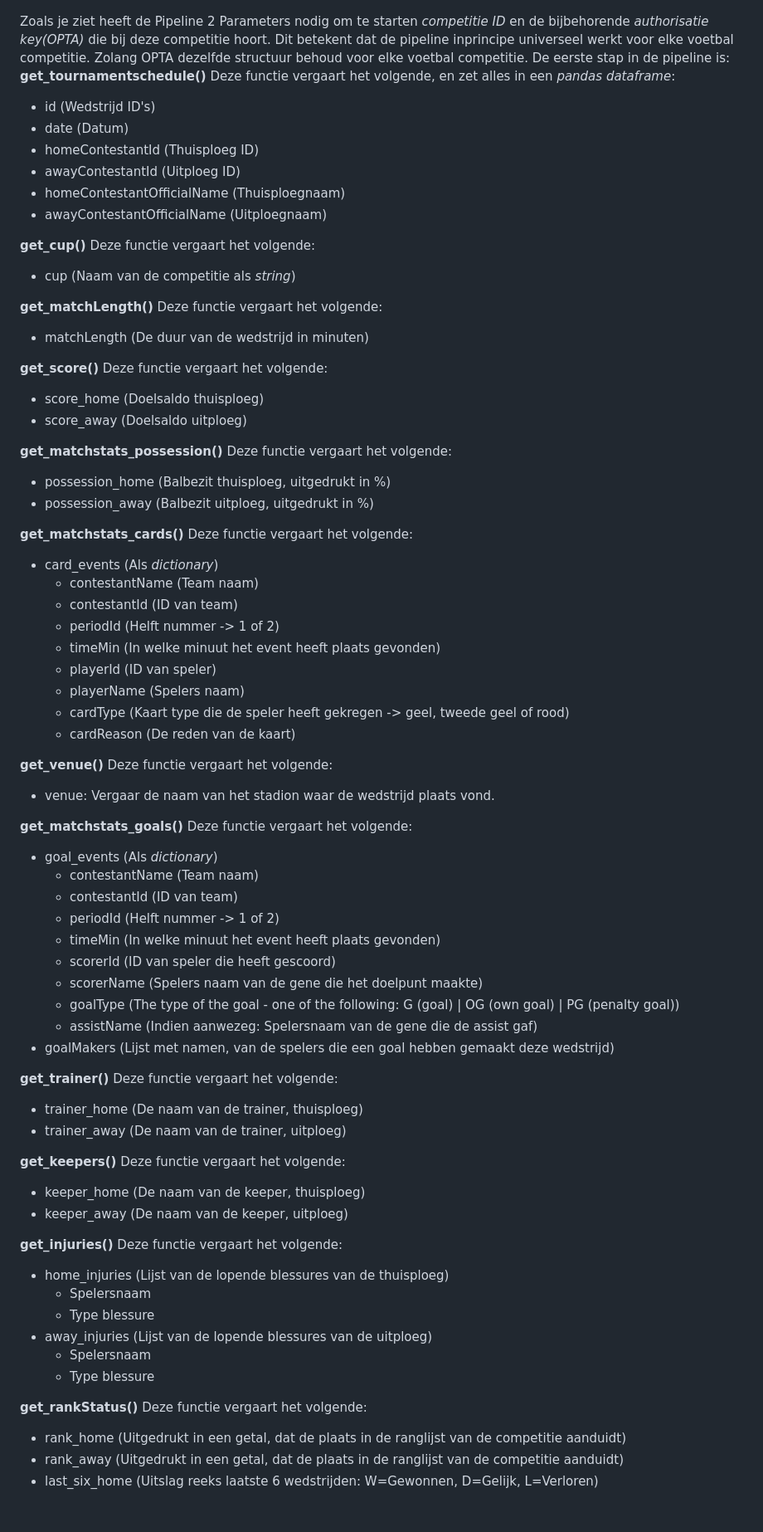
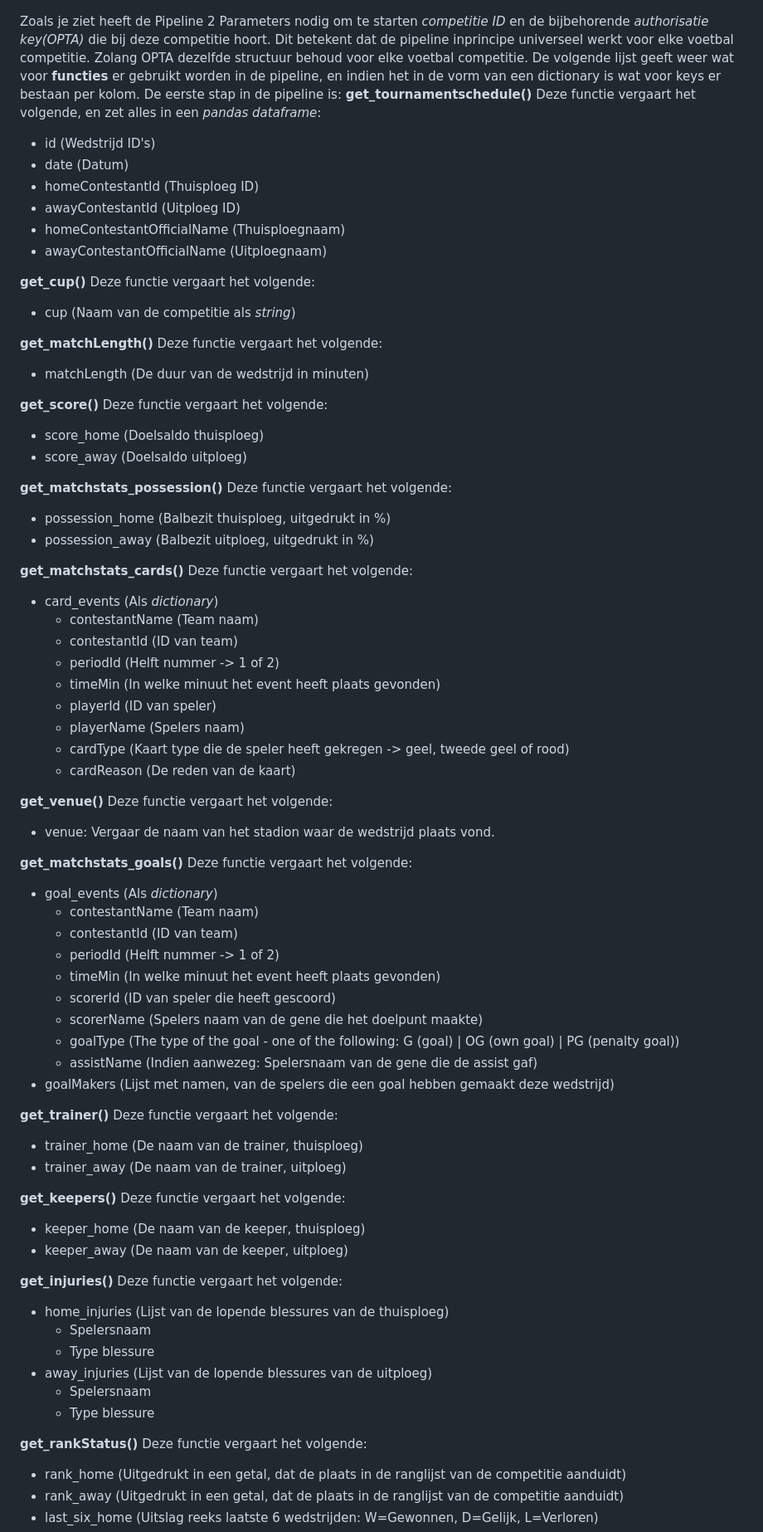
Before and after one commit to marc-aurai/Streamlit_template, a Markdown page: docs/README.md, the part around the change printed below. Shown: that part at 83% size. GitHub-like rendering; blank space fills up the shorter version.

```diff
--- a/docs/README.md
+++ b/docs/README.md
@@ -45,8 +52,9 @@ De pipeline is opgebouwd als volgt: </br>
 
 Zoals je ziet heeft de Pipeline 2 Parameters nodig om te starten *competitie ID* en de bijbehorende *authorisatie key(OPTA)* die bij deze competitie hoort. </br>
 Dit betekent dat de pipeline inprincipe universeel werkt voor elke voetbal competitie. Zolang OPTA dezelfde structuur behoud voor elke voetbal competitie. </br>
+De volgende lijst geeft weer wat voor <b>functies</b> er gebruikt worden in de pipeline, en indien het in de vorm van een dictionary is wat voor <o>keys</o> er bestaan per kolom. </br>
 De eerste stap in de pipeline is: </br>
-**get_tournamentschedule()** Deze functie vergaart het volgende, en zet alles in een *pandas dataframe*:
+**<b>get_tournamentschedule()</b>** Deze functie vergaart het volgende, en zet alles in een *pandas dataframe*:
 - id (Wedstrijd ID's)
 - date (Datum)
 - homeContestantId (Thuisploeg ID)
@@ -54,63 +62,63 @@ De eerste stap in de pipeline is: </br>
 - homeContestantOfficialName (Thuisploegnaam)
 - awayContestantOfficialName (Uitploegnaam)
 
-**get_cup()** Deze functie vergaart het volgende:
+**<b>get_cup()</b>** Deze functie vergaart het volgende:
 - cup (Naam van de competitie als *string*)
 
-**get_matchLength()** Deze functie vergaart het volgende:
+**<b>get_matchLength()</b>** Deze functie vergaart het volgende:
 - matchLength (De duur van de wedstrijd in minuten)
 
-**get_score()** Deze functie vergaart het volgende:
+**<b>get_score()</b>** Deze functie vergaart het volgende:
 - score_home (Doelsaldo thuisploeg)
 - score_away (Doelsaldo uitploeg)
 
-**get_matchstats_possession()** Deze functie vergaart het volgende:
+**<b>get_matchstats_possession()</b>** Deze functie vergaart het volgende:
 - possession_home (Balbezit thuisploeg, uitgedrukt in %)
 - possession_away (Balbezit uitploeg, uitgedrukt in %)
 
-**get_matchstats_cards()** Deze functie vergaart het volgende:
+**<b>get_matchstats_cards()</b>** Deze functie vergaart het volgende:
 - card_events (Als *dictionary*)
-    - contestantName (Team naam)
-    - contestantId (ID van team)
-    - periodId (Helft nummer -> 1 of 2)
-    - timeMin (In welke minuut het event heeft plaats gevonden)
-    - playerId (ID van speler)
-    - playerName (Spelers naam)
-    - cardType (Kaart type die de speler heeft gekregen -> geel, tweede geel of rood)
-    - cardReason (De reden van de kaart)
+    - <o>contestantName</o> (Team naam)
+    - <o>contestantId</o> (ID van team)
+    - <o>periodId</o> (Helft nummer -> 1 of 2)
+    - <o>timeMin</o> (In welke minuut het event heeft plaats gevonden)
+    - <o>playerId</o> (ID van speler)
+    - <o>playerName</o> (Spelers naam)
+    - <o>cardType</o> (Kaart type die de speler heeft gekregen -> geel, tweede geel of rood)
+    - <o>cardReason</o> (De reden van de kaart)
 
-**get_venue()** Deze functie vergaart het volgende:
+**<b>get_venue()</b>** Deze functie vergaart het volgende:
 - venue: Vergaar de naam van het stadion waar de wedstrijd plaats vond.
 
-**get_matchstats_goals()** Deze functie vergaart het volgende:
+**<b>get_matchstats_goals()</b>** Deze functie vergaart het volgende:
 - goal_events (Als *dictionary*)
-    - contestantName (Team naam)
-    - contestantId (ID van team)
-    - periodId (Helft nummer -> 1 of 2)
-    - timeMin (In welke minuut het event heeft plaats gevonden)
-    - scorerId (ID van speler die heeft gescoord)
-    - scorerName (Spelers naam van de gene die het doelpunt maakte)
-    - goalType (The type of the goal - one of the following: G (goal) | OG (own goal) | PG (penalty goal))
-    - assistName (Indien aanwezeg: Spelersnaam van de gene die de assist gaf)
+    - <o>contestantName</o> (Team naam)
+    - <o>contestantId</o> (ID van team)
+    - <o>periodId</o> (Helft nummer -> 1 of 2)
+    - <o>timeMin</o> (In welke minuut het event heeft plaats gevonden)
+    - <o>scorerId</o> (ID van speler die heeft gescoord)
+    - <o>scorerName</o> (Spelers naam van de gene die het doelpunt maakte)
+    - <o>goalType</o> (The type of the goal - one of the following: G (goal) | OG (own goal) | PG (penalty goal))
+    - <o>assistName</o> (Indien aanwezeg: Spelersnaam van de gene die de assist gaf)
 - goalMakers (Lijst met namen, van de spelers die een goal hebben gemaakt deze wedstrijd)
 
-**get_trainer()** Deze functie vergaart het volgende:
+**<b>get_trainer()</b>** Deze functie vergaart het volgende:
 - trainer_home (De naam van de trainer, thuisploeg)
 - trainer_away (De naam van de trainer, uitploeg)
 
-**get_keepers()** Deze functie vergaart het volgende:
+**<b>get_keepers()</b>** Deze functie vergaart het volgende:
 - keeper_home (De naam van de keeper, thuisploeg)
 - keeper_away (De naam van de keeper, uitploeg)
 
-**get_injuries()** Deze functie vergaart het volgende:
+**<b>get_injuries()</b>** Deze functie vergaart het volgende:
 - home_injuries (Lijst van de lopende blessures van de thuisploeg)
-    - Spelersnaam
-    - Type blessure
+    - <o>Spelersnaam</o>
+    - <o>Type blessure</o>
 - away_injuries (Lijst van de lopende blessures van de uitploeg)
-    - Spelersnaam
-    - Type blessure
+    - <o>Spelersnaam</o>
+    - <o>Type blessure</o>
 
-**get_rankStatus()** Deze functie vergaart het volgende:
+**<b>get_rankStatus()</b>** Deze functie vergaart het volgende:
 - rank_home (Uitgedrukt in een getal, dat de plaats in de ranglijst van de competitie aanduidt)
 - rank_away (Uitgedrukt in een getal, dat de plaats in de ranglijst van de competitie aanduidt)
 - last_six_home (Uitslag reeks laatste 6 wedstrijden: W=Gewonnen, D=Gelijk, L=Verloren)
```
Also changed, not shown: other parts of docs/README.md (+79 -18 lines).
